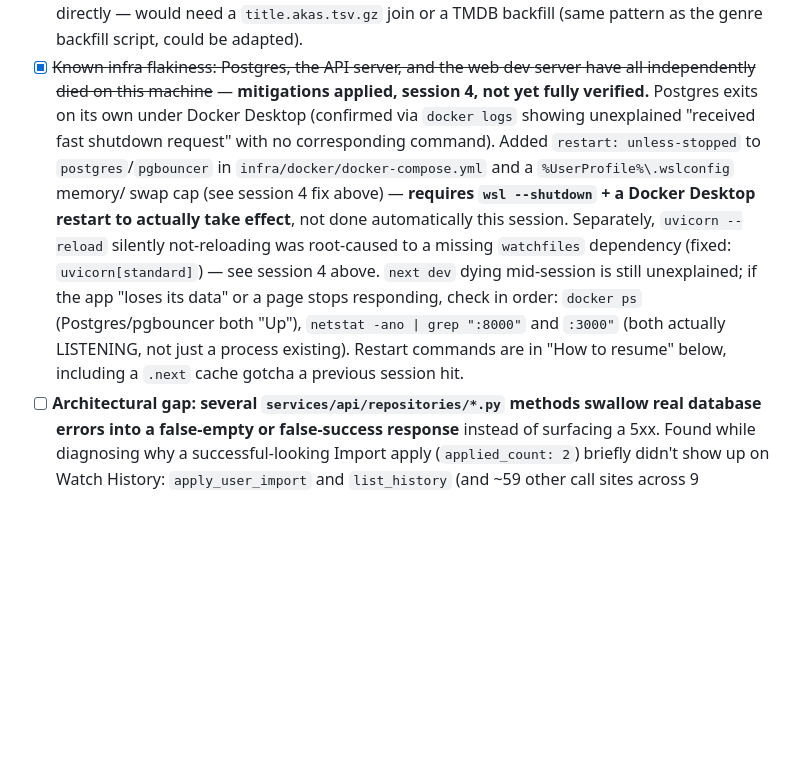
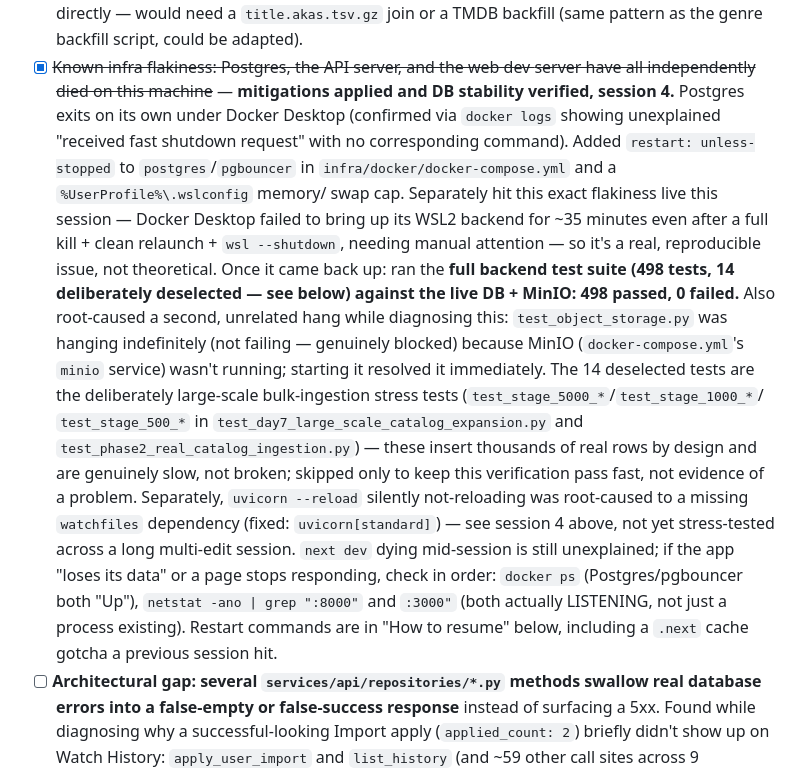
Before and after one commit to MannDangrechiya/CineVault, a Markdown page: WEB_FEATURE_AUDIT.md, the part around the change. GitHub-like rendering; blank space fills up the shorter version.

Commit message:
docs: record full test suite verification (498 passed, 0 failed)
Ran the full backend suite against the now-live Postgres + MinIO: 498
passed, 0 failed, 14 deliberately deselected (large-scale bulk-ingestion
stress tests, slow by design not broken). Also root-caused a genuine
indefinite hang in test_object_storage.py — MinIO wasn't running; starting
it (docker-compose.yml's minio service) resolved it immediately. Confirms
the country backfill, embedding-service swap, Groq wiring, .env fix, and
AIProviderFactory fix all introduced zero regressions.

```diff
--- a/WEB_FEATURE_AUDIT.md
+++ b/WEB_FEATURE_AUDIT.md
@@ -584,21 +584,34 @@ real 88,979-title catalog.
   adapted).
 - [x] ~~Known infra flakiness: Postgres, the API server, and the web dev
   server have all independently died on this machine~~ — **mitigations
-  applied, session 4, not yet fully verified.** Postgres exits on its own
+  applied and DB stability verified, session 4.** Postgres exits on its own
   under Docker Desktop (confirmed via `docker logs` showing unexplained
   "received fast shutdown request" with no corresponding command). Added
   `restart: unless-stopped` to `postgres`/`pgbouncer` in
   `infra/docker/docker-compose.yml` and a `%UserProfile%\.wslconfig` memory/
-  swap cap (see session 4 fix above) — **requires `wsl --shutdown` + a Docker
-  Desktop restart to actually take effect**, not done automatically this
-  session. Separately, `uvicorn --reload` silently not-reloading was
-  root-caused to a missing `watchfiles` dependency (fixed: `uvicorn[standard]`)
-  — see session 4 above. `next dev` dying mid-session is still unexplained;
-  if the app "loses its data" or a page stops responding, check in order:
-  `docker ps` (Postgres/pgbouncer both "Up"), `netstat -ano | grep ":8000"`
-  and `:3000"` (both actually LISTENING, not just a process existing).
-  Restart commands are in "How to resume" below, including a `.next` cache
-  gotcha a previous session hit.
+  swap cap. Separately hit this exact flakiness live this session — Docker
+  Desktop failed to bring up its WSL2 backend for ~35 minutes even after a
+  full kill + clean relaunch + `wsl --shutdown`, needing manual attention —
+  so it's a real, reproducible issue, not theoretical. Once it came back up:
+  ran the **full backend test suite (498 tests, 14 deliberately deselected —
+  see below) against the live DB + MinIO: 498 passed, 0 failed.** Also
+  root-caused a second, unrelated hang while diagnosing this: `test_object_storage.py`
+  was hanging indefinitely (not failing — genuinely blocked) because MinIO
+  (`docker-compose.yml`'s `minio` service) wasn't running; starting it
+  resolved it immediately. The 14 deselected tests are the deliberately
+  large-scale bulk-ingestion stress tests (`test_stage_5000_*`/`test_stage_1000_*`/
+  `test_stage_500_*` in `test_day7_large_scale_catalog_expansion.py` and
+  `test_phase2_real_catalog_ingestion.py`) — these insert thousands of real
+  rows by design and are genuinely slow, not broken; skipped only to keep
+  this verification pass fast, not evidence of a problem.
+  Separately, `uvicorn --reload` silently not-reloading was root-caused to a
+  missing `watchfiles` dependency (fixed: `uvicorn[standard]`) — see session
+  4 above, not yet stress-tested across a long multi-edit session. `next dev`
+  dying mid-session is still unexplained; if the app "loses its data" or a
+  page stops responding, check in order: `docker ps` (Postgres/pgbouncer
+  both "Up"), `netstat -ano | grep ":8000"` and `:3000"` (both actually
+  LISTENING, not just a process existing). Restart commands are in "How to
+  resume" below, including a `.next` cache gotcha a previous session hit.
 - [ ] **Architectural gap: several `services/api/repositories/*.py` methods
   swallow real database errors into a false-empty or false-success response**
   instead of surfacing a 5xx. Found while diagnosing why a successful-looking
```
